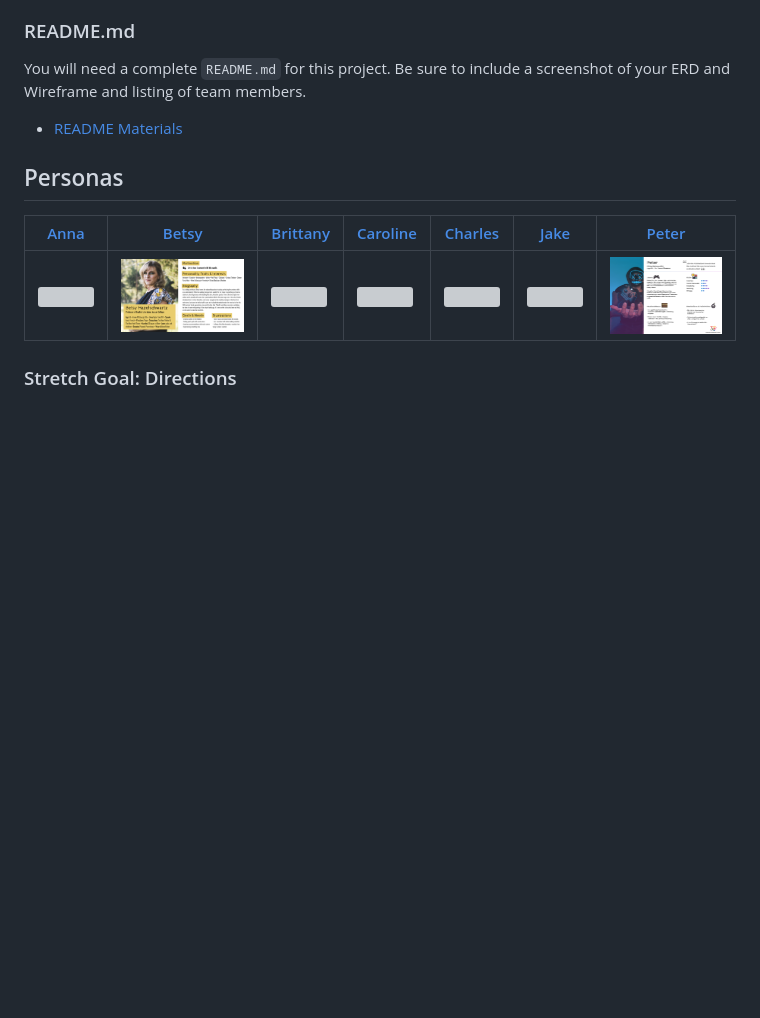
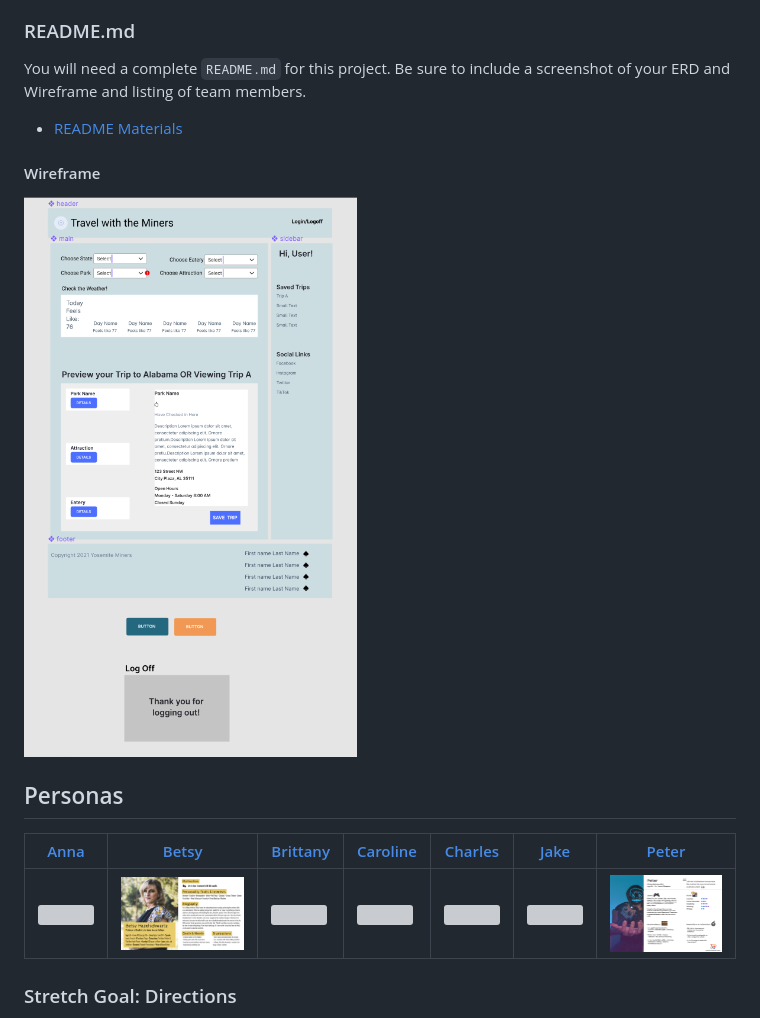
Before and after one commit to nss-day-cohort-51/holiday-road-yosemite-miners, a Markdown page: README.md, the part around the change. GitHub-like rendering; pictures changed too: images/wireframe-holidya-road-yosemite.png (added); blank space fills up the shorter version; grey boxes are pictures that could not be loaded.

Commit message:
uploaded wireframe from FIGMA; added image link to README.md

```diff
--- a/README.md
+++ b/README.md
@@ -54,6 +54,10 @@ After each teammate clones the repository, each member must perform the followin
 ### README.md
 You will need a complete `README.md` for this project. Be sure to include a screenshot of your ERD and Wireframe and listing of team members.
 * [README Materials](https://github.com/nss-day-cohort-51/client-side-mastery/blob/main/book-2-giffygram/chapters/Project-Readme.md)
+
+#### Wireframe
+![Yosemite Miners Wireframe](/images/wireframe-holidya-road-yosemite.png)
+
 
 ## Personas
 | [Anna](./personas/persona-anna.png) | [Betsy](./personas/persona-betsy.png) | [Brittany](./personas/persona-brittany.png) | [Caroline](./personas/persona-caroline.png) | [Charles](./personas/persona-charles.png) | [Jake](./personas/persona-jake.png) | [Peter](./personas/persona-peter.png)
```
